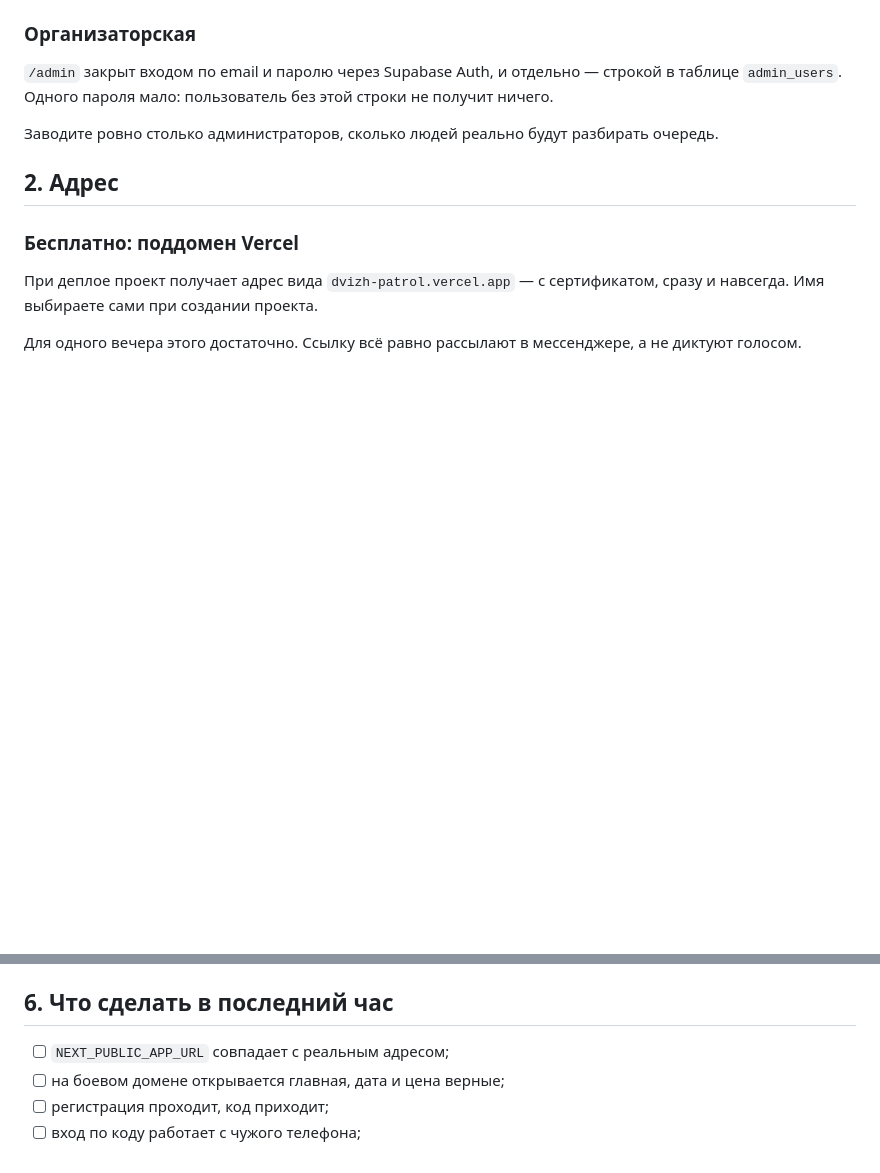
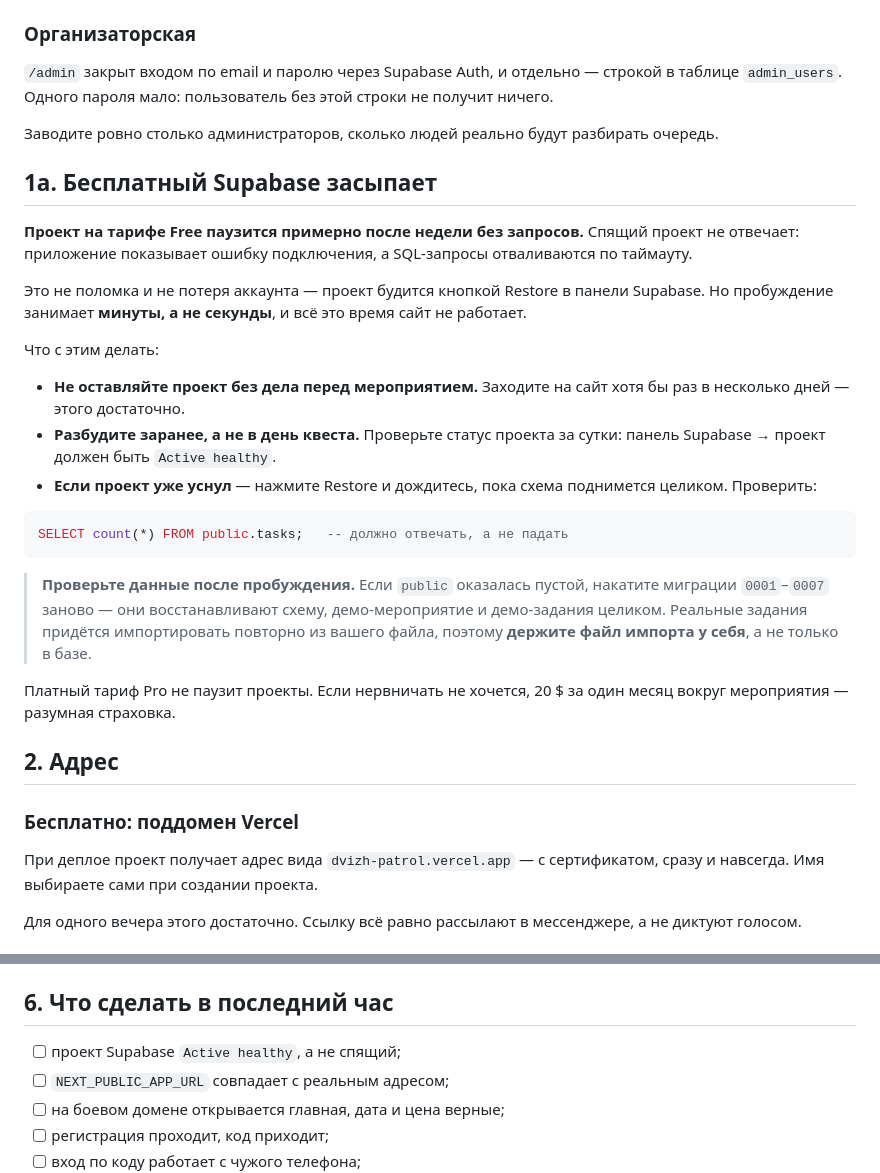
Before and after one commit to TimurKry/dvizh-patrol, a Markdown page: docs/GOING_LIVE.md, 2 parts joined by grey strips. GitHub-like rendering; blank space fills up the shorter version.

Commit message:
Бесплатный Supabase засыпает — предупреждение в гайде
Проект на тарифе Free паузится примерно после недели без
запросов: приложение перестаёт отвечать, SQL отваливается по
таймауту. Будится кнопкой Restore, но пробуждение занимает
минуты, и данные после него стоит проверить.

Обнаружено на живом проекте при попытке накатить миграцию 0007.

Co-Authored-By: Claude Opus 5 <noreply@anthropic.com>
Claude-Session: https://claude.ai/code/session_01M1E5NjcyXFKxdfefgbTkTA

````diff
--- a/docs/GOING_LIVE.md
+++ b/docs/GOING_LIVE.md
@@ -76,6 +76,40 @@
 
 Заводите ровно столько администраторов, сколько людей реально
 будут разбирать очередь.
+
+## 1a. Бесплатный Supabase засыпает
+
+**Проект на тарифе Free паузится примерно после недели без
+запросов.** Спящий проект не отвечает: приложение показывает
+ошибку подключения, а SQL-запросы отваливаются по таймауту.
+
+Это не поломка и не потеря аккаунта — проект будится кнопкой
+Restore в панели Supabase. Но пробуждение занимает **минуты, а не
+секунды**, и всё это время сайт не работает.
+
+Что с этим делать:
+
+- **Не оставляйте проект без дела перед мероприятием.** Заходите
+  на сайт хотя бы раз в несколько дней — этого достаточно.
+- **Разбудите заранее, а не в день квеста.** Проверьте статус
+  проекта за сутки: панель Supabase → проект должен быть
+  `Active healthy`.
+- **Если проект уже уснул** — нажмите Restore и дождитесь, пока
+  схема поднимется целиком. Проверить:
+
+```sql
+SELECT count(*) FROM public.tasks;   -- должно отвечать, а не падать
+```
+
+> **Проверьте данные после пробуждения.** Если `public` оказалась
+> пустой, накатите миграции `0001`–`0007` заново — они
+> восстанавливают схему, демо-мероприятие и демо-задания
+> целиком. Реальные задания придётся импортировать повторно из
+> вашего файла, поэтому **держите файл импорта у себя**, а не
+> только в базе.
+
+Платный тариф Pro не паузит проекты. Если нервничать не хочется,
+20 $ за один месяц вокруг мероприятия — разумная страховка.
 
 ## 2. Адрес
 
@@ -191,6 +225,7 @@ Project → Settings → Deployment Protection → Vercel Authentication.
 
 ## 6. Что сделать в последний час
 
+- [ ] проект Supabase `Active healthy`, а не спящий;
 - [ ] `NEXT_PUBLIC_APP_URL` совпадает с реальным адресом;
 - [ ] на боевом домене открывается главная, дата и цена верные;
 - [ ] регистрация проходит, код приходит;
````
